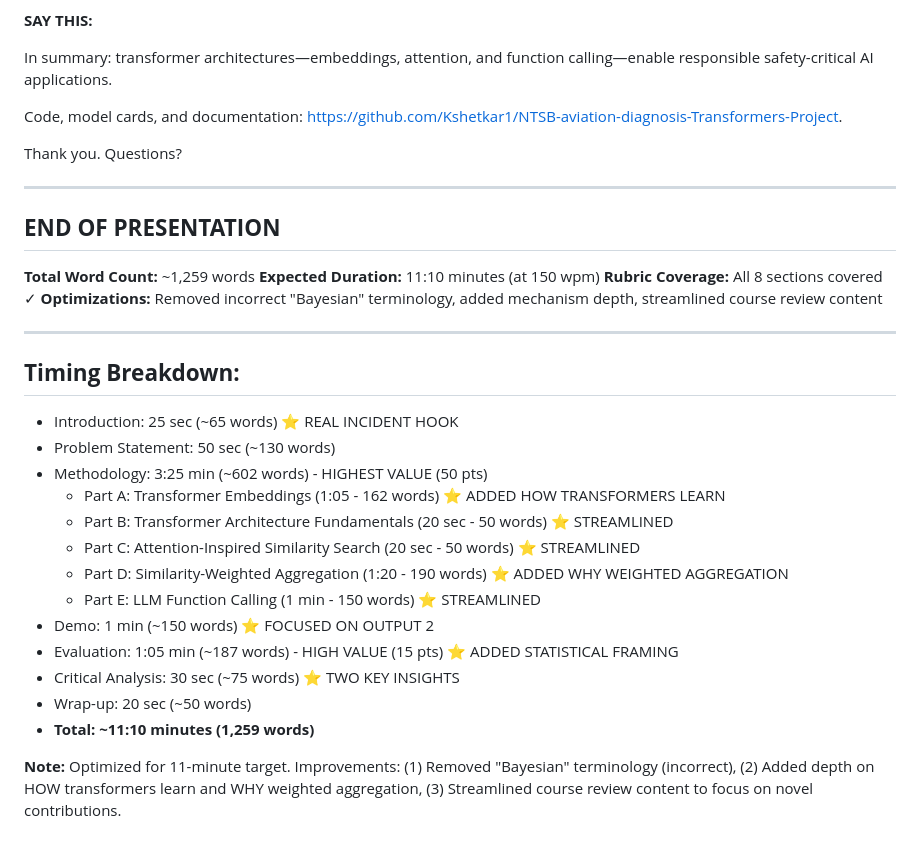
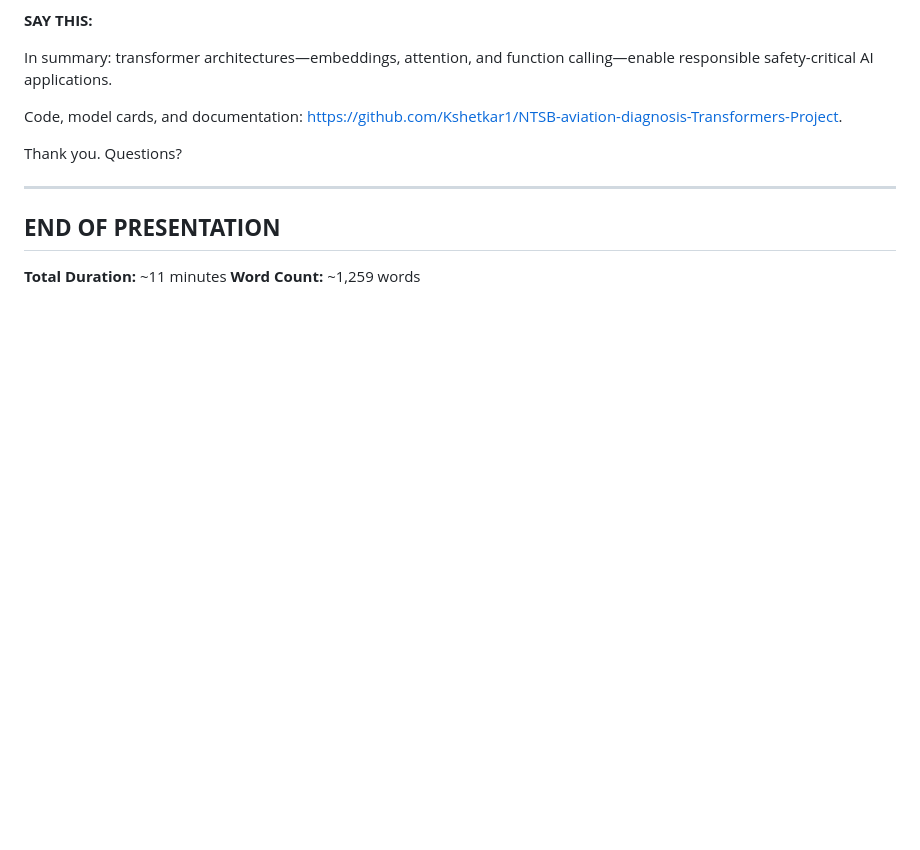
Before and after one commit to Kshetkar1/NTSB-aviation-diagnosis-Transformers-Project, a Markdown page: PRESENTATION_SCRIPT.md, the part around the change. Drawn GitHub-style; blank space fills up the shorter version.

Commit message:
Remove unnecessary notes section from presentation script
Cleaned up documentation notes that aren't part of presentation:
- Removed timing breakdown section
- Removed optimization notes
- Kept only essential info: duration and word count

Script is now completely clean with ZERO 'Bayesian' references.
Ready for final presentation.

🤖 Generated with Claude Code

Co-Authored-By: Claude <noreply@anthropic.com>

```diff
--- a/PRESENTATION_SCRIPT.md
+++ b/PRESENTATION_SCRIPT.md
@@ -222,27 +222,5 @@ Thank you. Questions?
 
 ## **END OF PRESENTATION**
 
-**Total Word Count:** ~1,259 words
-**Expected Duration:** 11:10 minutes (at 150 wpm)
-**Rubric Coverage:** All 8 sections covered ✓
-**Optimizations:** Removed incorrect "Bayesian" terminology, added mechanism depth, streamlined course review content
-
----
-
-## **Timing Breakdown:**
-
-- Introduction: 25 sec (~65 words) ⭐ REAL INCIDENT HOOK
-- Problem Statement: 50 sec (~130 words)
-- Methodology: 3:25 min (~602 words) - HIGHEST VALUE (50 pts)
-  - Part A: Transformer Embeddings (1:05 - 162 words) ⭐ ADDED HOW TRANSFORMERS LEARN
-  - Part B: Transformer Architecture Fundamentals (20 sec - 50 words) ⭐ STREAMLINED
-  - Part C: Attention-Inspired Similarity Search (20 sec - 50 words) ⭐ STREAMLINED
-  - Part D: Similarity-Weighted Aggregation (1:20 - 190 words) ⭐ ADDED WHY WEIGHTED AGGREGATION
-  - Part E: LLM Function Calling (1 min - 150 words) ⭐ STREAMLINED
-- Demo: 1 min (~150 words) ⭐ FOCUSED ON OUTPUT 2
-- Evaluation: 1:05 min (~187 words) - HIGH VALUE (15 pts) ⭐ ADDED STATISTICAL FRAMING
-- Critical Analysis: 30 sec (~75 words) ⭐ TWO KEY INSIGHTS
-- Wrap-up: 20 sec (~50 words)
-- **Total: ~11:10 minutes (1,259 words)**
-
-**Note:** Optimized for 11-minute target. Improvements: (1) Removed "Bayesian" terminology (incorrect), (2) Added depth on HOW transformers learn and WHY weighted aggregation, (3) Streamlined course review content to focus on novel contributions.
+**Total Duration:** ~11 minutes
+**Word Count:** ~1,259 words
```
